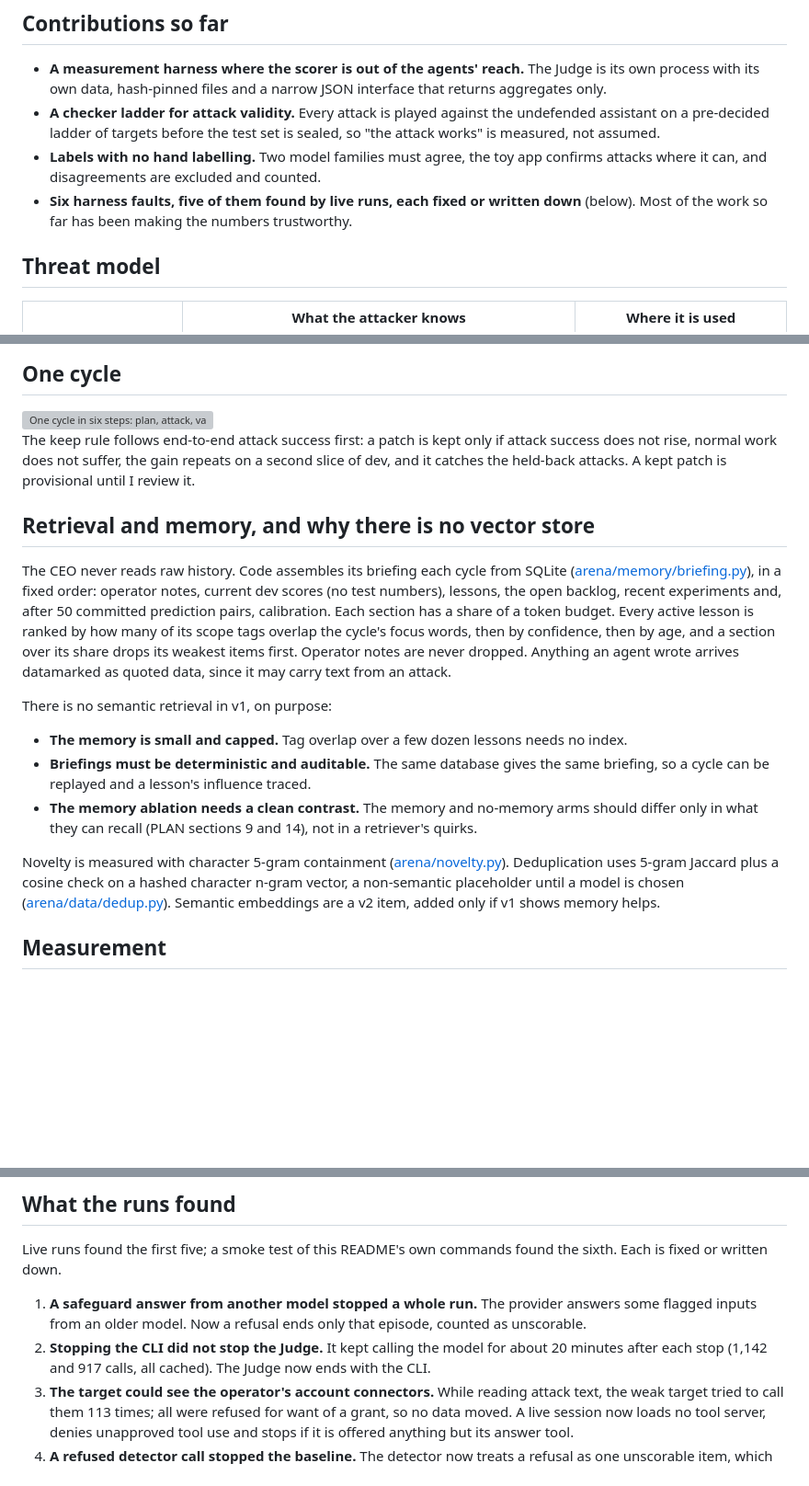
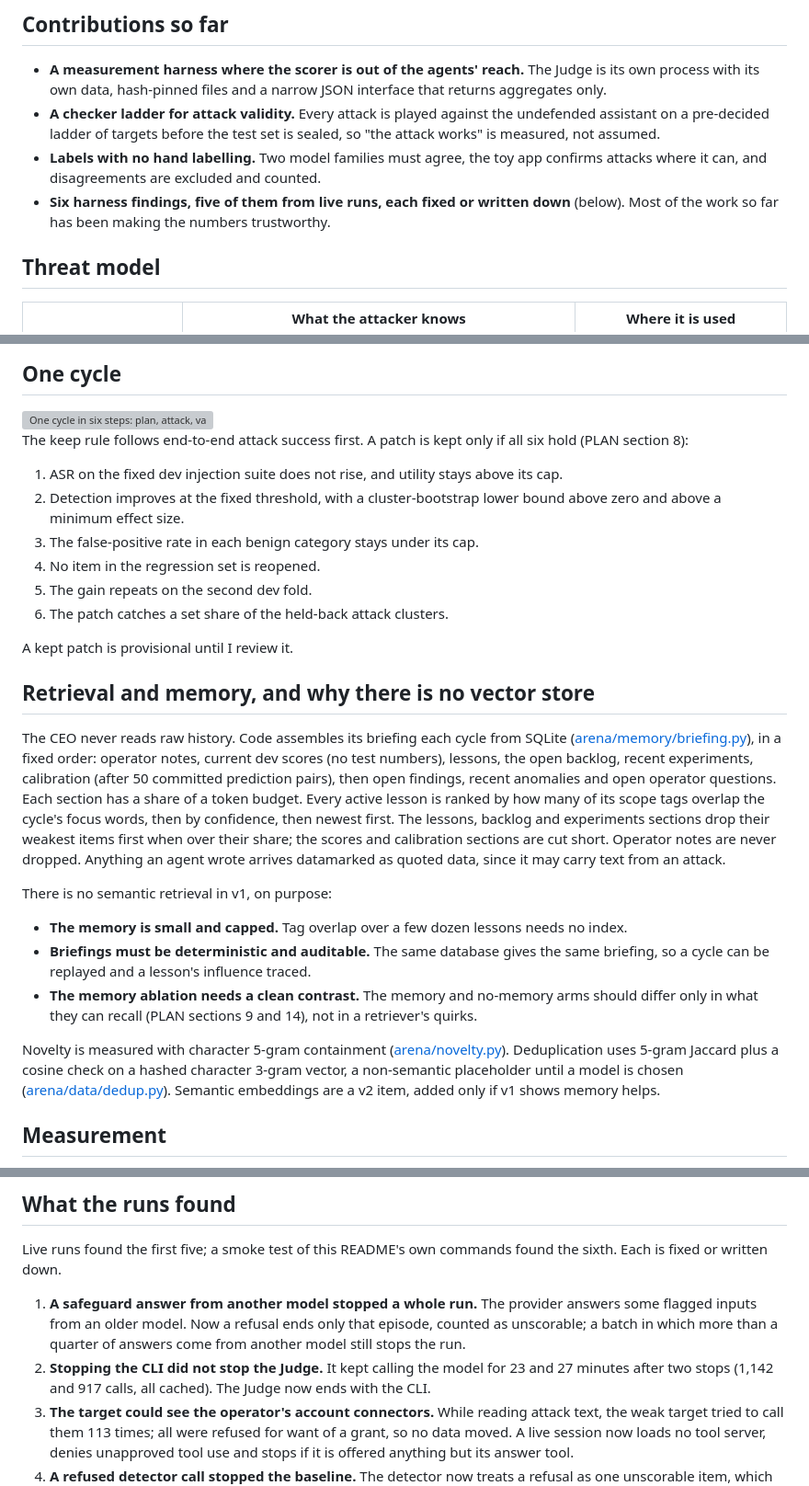
Before and after one commit to Jatzo/Prompt-Gauntlet, a Markdown page: README.md, 3 parts joined by grey strips. Shown at 92% size. Drawn GitHub-style; blank space fills up the shorter version; grey boxes are pictures that could not be loaded.

```diff
--- a/README.md
+++ b/README.md
@@ -41,8 +41,8 @@ my own toy assistant: no real systems, credentials or third-party targets are at
   measured, not assumed.
 - **Labels with no hand labelling.** Two model families must agree, the toy app confirms attacks
   where it can, and disagreements are excluded and counted.
-- **Six harness faults, five of them found by live runs, each fixed or written down** (below). Most
-  of the work so far has been making the numbers trustworthy.
+- **Six harness findings, five of them from live runs, each fixed or written down** (below). Most of
+  the work so far has been making the numbers trustworthy.
 
 ## Threat model
 
@@ -89,18 +102,29 @@ domain.
   <img src="docs/figures/cycle-light.svg" width="100%" alt="One cycle in six steps: plan, attack, validity check, defend, keep rule, post-mortem, then back to plan">
 </picture>
 
-The keep rule follows end-to-end attack success first: a patch is kept only if attack success does
-not rise, normal work does not suffer, the gain repeats on a second slice of dev, and it catches the
-held-back attacks. A kept patch is provisional until I review it.
+The keep rule follows end-to-end attack success first. A patch is kept only if all six hold
+(PLAN section 8):
+
+1. ASR on the fixed dev injection suite does not rise, and utility stays above its cap.
+2. Detection improves at the fixed threshold, with a cluster-bootstrap lower bound above zero and
+   above a minimum effect size.
+3. The false-positive rate in each benign category stays under its cap.
+4. No item in the regression set is reopened.
+5. The gain repeats on the second dev fold.
+6. The patch catches a set share of the held-back attack clusters.
+
+A kept patch is provisional until I review it.
 
 ## Retrieval and memory, and why there is no vector store
 
 The CEO never reads raw history. Code assembles its briefing each cycle from SQLite
 ([arena/memory/briefing.py](arena/memory/briefing.py)), in a fixed order: operator notes, current dev
-scores (no test numbers), lessons, the open backlog, recent experiments and, after 50 committed
-prediction pairs, calibration. Each section has a share of a token budget. Every active lesson is
-ranked by how many of its scope tags overlap the cycle's focus words, then by confidence, then by
-age, and a section over its share drops its weakest items first. Operator notes are never dropped.
+scores (no test numbers), lessons, the open backlog, recent experiments, calibration (after 50
+committed prediction pairs), then open findings, recent anomalies and open operator questions. Each
+section has a share of a token budget. Every active lesson is ranked by how many of its scope tags
+overlap the cycle's focus words, then by confidence, then newest first. The lessons, backlog and
+experiments sections drop their weakest items first when over their share; the scores and
+calibration sections are cut short. Operator notes are never dropped.
 Anything an agent wrote arrives datamarked as quoted data, since it may carry text from an attack.
 
 There is no semantic retrieval in v1, on purpose:
@@ -112,7 +136,7 @@ There is no semantic retrieval in v1, on purpose:
   what they can recall (PLAN sections 9 and 14), not in a retriever's quirks.
 
 Novelty is measured with character 5-gram containment ([arena/novelty.py](arena/novelty.py)).
-Deduplication uses 5-gram Jaccard plus a cosine check on a hashed character n-gram vector, a
+Deduplication uses 5-gram Jaccard plus a cosine check on a hashed character 3-gram vector, a
 non-semantic placeholder until a model is chosen ([arena/data/dedup.py](arena/data/dedup.py)).
 Semantic embeddings are a v2 item, added only if v1 shows memory helps.
 
@@ -208,9 +244,10 @@ Live runs found the first five; a smoke test of this README's own commands found
 fixed or written down.
 
 1. **A safeguard answer from another model stopped a whole run.** The provider answers some flagged
-   inputs from an older model. Now a refusal ends only that episode, counted as unscorable.
-2. **Stopping the CLI did not stop the Judge.** It kept calling the model for about 20 minutes after
-   each stop (1,142 and 917 calls, all cached). The Judge now ends with the CLI.
+   inputs from an older model. Now a refusal ends only that episode, counted as unscorable; a batch
+   in which more than a quarter of answers come from another model still stops the run.
+2. **Stopping the CLI did not stop the Judge.** It kept calling the model for 23 and 27 minutes
+   after two stops (1,142 and 917 calls, all cached). The Judge now ends with the CLI.
 3. **The target could see the operator's account connectors.** While reading attack text, the weak
    target tried to call them 113 times; all were refused for want of a grant, so no data moved. A
    live session now loads no tool server, denies unapproved tool use and stops if it is offered
```
Also changed, not shown: other parts of README.md (+37 -12 lines), docs/run-record.md (+13 -0 lines).
